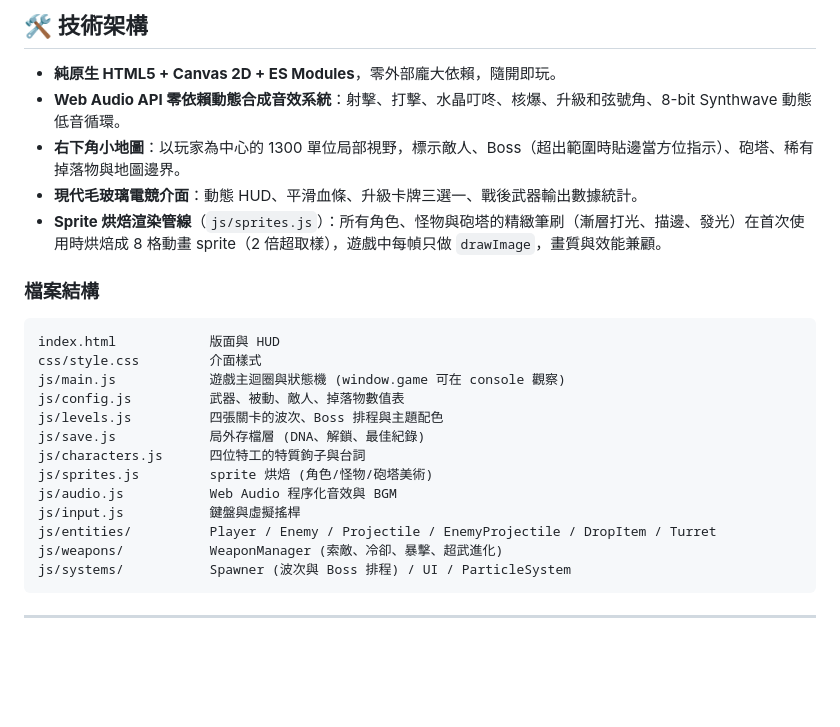
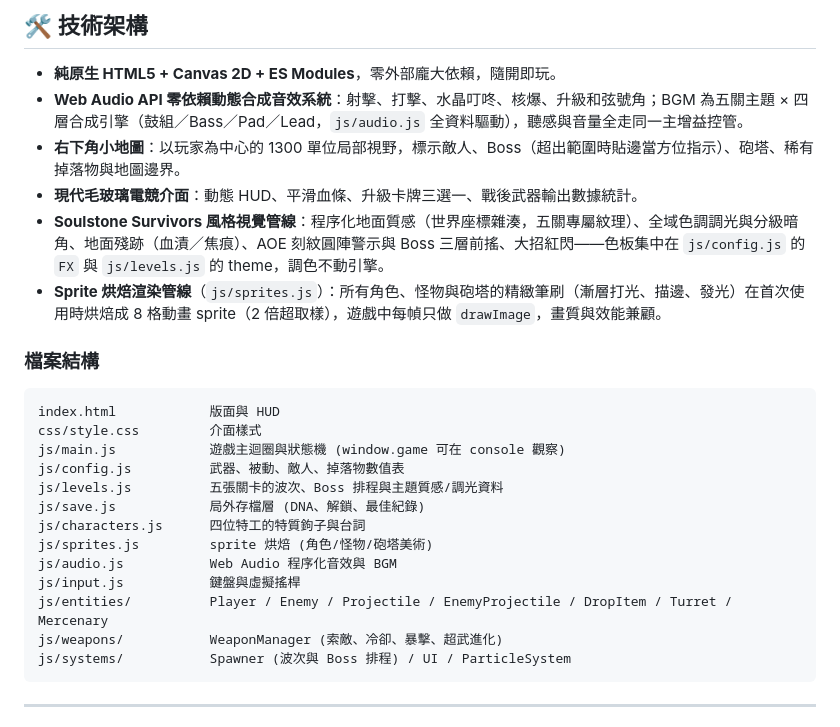
Before and after one commit to cormort/gaga-survivor, a Markdown page: README.md, the part around one of its changes. Drawn GitHub-style; blank space fills up the shorter version.

````diff
--- a/README.md
+++ b/README.md
@@ -191,9 +216,10 @@ DNA 公式：`(存活秒數/10 + 擊殺數/20 + 等級×2) × 關卡係數 × (
 ## 🛠️ 技術架構
 
 - **純原生 HTML5 + Canvas 2D + ES Modules**，零外部龐大依賴，隨開即玩。
-- **Web Audio API 零依賴動態合成音效系統**：射擊、打擊、水晶叮咚、核爆、升級和弦號角、8-bit Synthwave 動態低音循環。
+- **Web Audio API 零依賴動態合成音效系統**：射擊、打擊、水晶叮咚、核爆、升級和弦號角；BGM 為五關主題 × 四層合成引擎（鼓組／Bass／Pad／Lead，`js/audio.js` 全資料驅動），聽感與音量全走同一主增益控管。
 - **右下角小地圖**：以玩家為中心的 1300 單位局部視野，標示敵人、Boss（超出範圍時貼邊當方位指示）、砲塔、稀有掉落物與地圖邊界。
 - **現代毛玻璃電競介面**：動態 HUD、平滑血條、升級卡牌三選一、戰後武器輸出數據統計。
+- **Soulstone Survivors 風格視覺管線**：程序化地面質感（世界座標雜湊，五關專屬紋理）、全域色調調光與分級暗角、地面殘跡（血漬／焦痕）、AOE 刻紋圓陣警示與 Boss 三層前搖、大招紅閃——色板集中在 `js/config.js` 的 `FX` 與 `js/levels.js` 的 theme，調色不動引擎。
 - **Sprite 烘焙渲染管線**（`js/sprites.js`）：所有角色、怪物與砲塔的精緻筆刷（漸層打光、描邊、發光）在首次使用時烘焙成 8 格動畫 sprite（2 倍超取樣），遊戲中每幀只做 `drawImage`，畫質與效能兼顧。
 
 ### 檔案結構
@@ -203,13 +229,13 @@ index.html            版面與 HUD
 css/style.css         介面樣式
 js/main.js            遊戲主迴圈與狀態機 (window.game 可在 console 觀察)
 js/config.js          武器、被動、敵人、掉落物數值表
-js/levels.js          四張關卡的波次、Boss 排程與主題配色
+js/levels.js          五張關卡的波次、Boss 排程與主題質感/調光資料
 js/save.js            局外存檔層 (DNA、解鎖、最佳紀錄)
 js/characters.js      四位特工的特質鉤子與台詞
 js/sprites.js         sprite 烘焙 (角色/怪物/砲塔美術)
 js/audio.js           Web Audio 程序化音效與 BGM
 js/input.js           鍵盤與虛擬搖桿
-js/entities/          Player / Enemy / Projectile / EnemyProjectile / DropItem / Turret
+js/entities/          Player / Enemy / Projectile / EnemyProjectile / DropItem / Turret / Mercenary
 js/weapons/           WeaponManager (索敵、冷卻、暴擊、超武進化)
 js/systems/           Spawner (波次與 Boss 排程) / UI / ParticleSystem
 ```
````
Also changed, not shown: other parts of README.md (+26 -1 lines).
